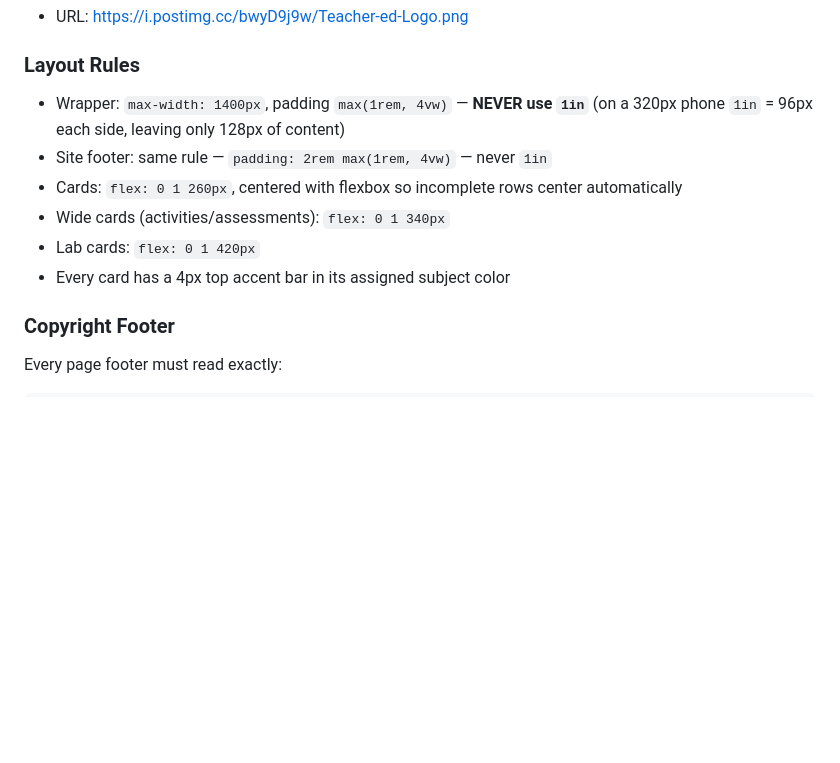
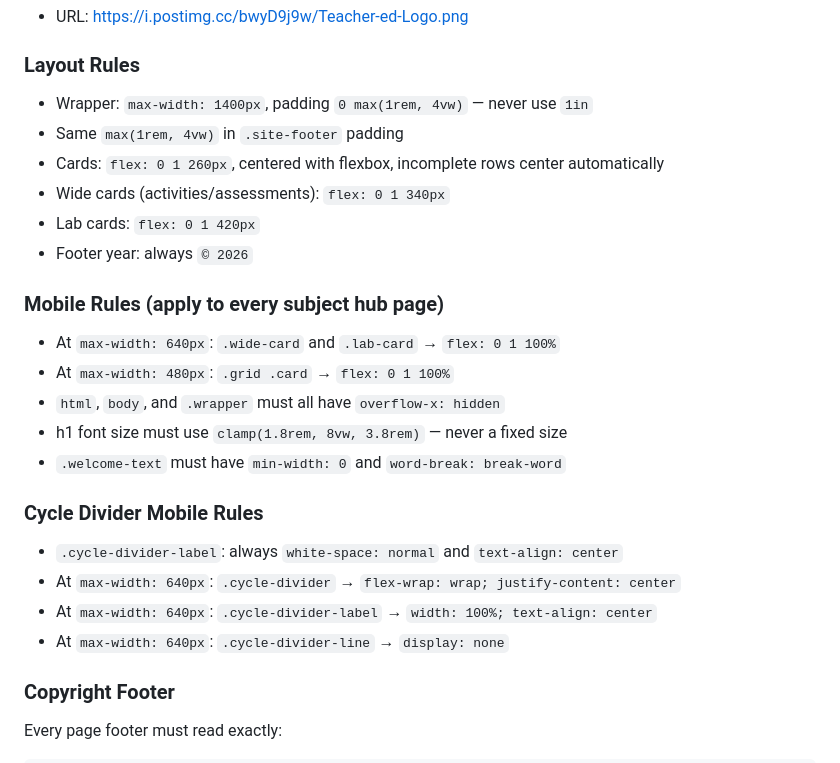
Before and after one commit to teacherzoled/Virtual-Classroom, a Markdown page: PROJECT-DOCS.md, the part around the change. Rendered like a GitHub page; blank space fills up the shorter version.

Commit message:
Update Layout Rules and add Mobile/Cycle Divider rules to PROJECT-DOCS
- Tighten Layout Rules wording
- Add Mobile Rules section: breakpoints, overflow-x, clamp h1, welcome-text
- Add Cycle Divider Mobile Rules section

Co-Authored-By: Claude Sonnet 4.6 <noreply@anthropic.com>

```diff
--- a/PROJECT-DOCS.md
+++ b/PROJECT-DOCS.md
@@ -169,12 +169,25 @@ Theme preference saves to `localStorage` key: `vc-theme` — persists across all
 - URL: https://i.postimg.cc/bwyD9j9w/Teacher-ed-Logo.png
 
 ### Layout Rules
-- Wrapper: `max-width: 1400px`, padding `max(1rem, 4vw)` — **NEVER use `1in`** (on a 320px phone `1in` = 96px each side, leaving only 128px of content)
-- Site footer: same rule — `padding: 2rem max(1rem, 4vw)` — never `1in`
-- Cards: `flex: 0 1 260px`, centered with flexbox so incomplete rows center automatically
+- Wrapper: `max-width: 1400px`, padding `0 max(1rem, 4vw)` — never use `1in`
+- Same `max(1rem, 4vw)` in `.site-footer` padding
+- Cards: `flex: 0 1 260px`, centered with flexbox, incomplete rows center automatically
 - Wide cards (activities/assessments): `flex: 0 1 340px`
 - Lab cards: `flex: 0 1 420px`
-- Every card has a 4px top accent bar in its assigned subject color
+- Footer year: always `© 2026`
+
+### Mobile Rules (apply to every subject hub page)
+- At `max-width: 640px`: `.wide-card` and `.lab-card` → `flex: 0 1 100%`
+- At `max-width: 480px`: `.grid .card` → `flex: 0 1 100%`
+- `html`, `body`, and `.wrapper` must all have `overflow-x: hidden`
+- h1 font size must use `clamp(1.8rem, 8vw, 3.8rem)` — never a fixed size
+- `.welcome-text` must have `min-width: 0` and `word-break: break-word`
+
+### Cycle Divider Mobile Rules
+- `.cycle-divider-label`: always `white-space: normal` and `text-align: center`
+- At `max-width: 640px`: `.cycle-divider` → `flex-wrap: wrap; justify-content: center`
+- At `max-width: 640px`: `.cycle-divider-label` → `width: 100%; text-align: center`
+- At `max-width: 640px`: `.cycle-divider-line` → `display: none`
 
 ### Copyright Footer
 Every page footer must read exactly:
```
